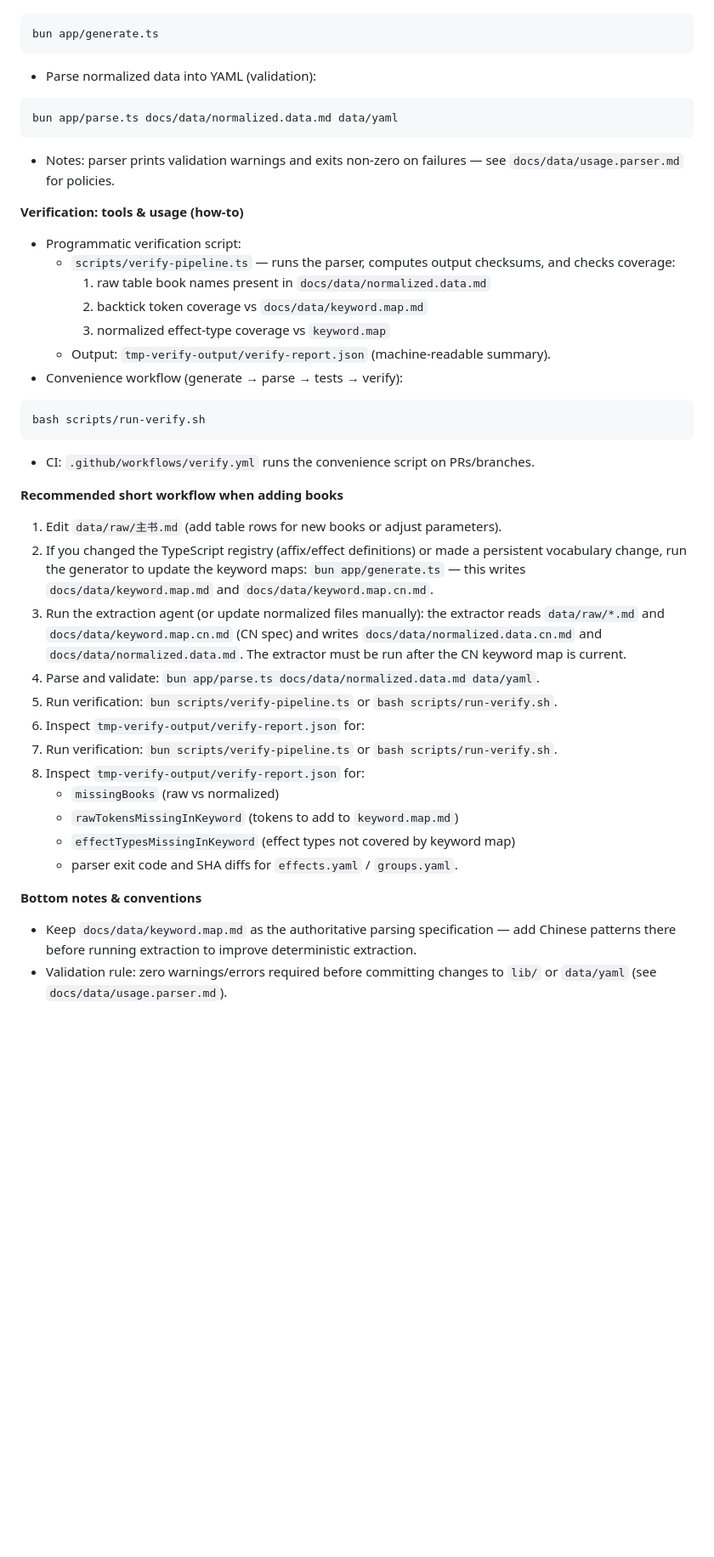
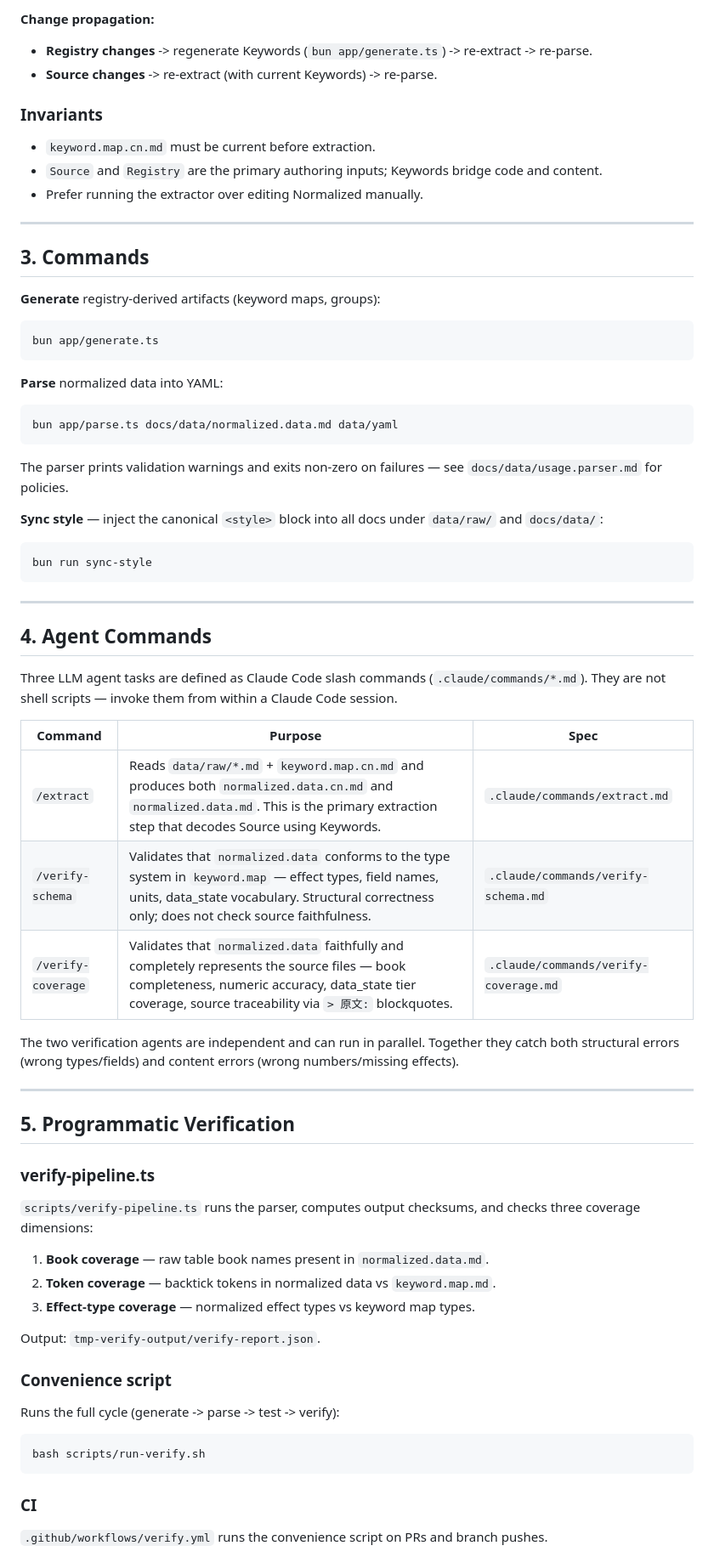
Before and after one commit to zhifengzhang-sz/divine-book, a Markdown page: docs/data/note.data.md, the part around one of its changes. Shown at 85% size. Rendered like a GitHub page; blank space fills up the shorter version.

````diff
--- a/docs/data/note.data.md
+++ b/docs/data/note.data.md
@@ -129,40 +185,76 @@ Practical rules:
 ```
+
+**Change propagation:**
+- **Registry changes** -> regenerate Keywords (`bun app/generate.ts`) -> re-extract -> re-parse.
+- **Source changes** -> re-extract (with current Keywords) -> re-parse.
+
+### Invariants
+
+- `keyword.map.cn.md` must be current before extraction.
+- `Source` and `Registry` are the primary authoring inputs; Keywords bridge code and content.
+- Prefer running the extractor over editing Normalized manually.
+
+---
+
+## 3. Commands
+
+**Generate** registry-derived artifacts (keyword maps, groups):
+
+```sh
 bun app/generate.ts
 ```
-- Parse normalized data into YAML (validation):
-```
+
+**Parse** normalized data into YAML:
+
+```sh
 bun app/parse.ts docs/data/normalized.data.md data/yaml
 ```
-- Notes: parser prints validation warnings and exits non-zero on failures — see `docs/data/usage.parser.md` for policies.
 
-**Verification: tools & usage (how-to)**
-- Programmatic verification script:
-	- `scripts/verify-pipeline.ts` — runs the parser, computes output checksums, and checks coverage:
-		1) raw table book names present in `docs/data/normalized.data.md`
-		2) backtick token coverage vs `docs/data/keyword.map.md`
-		3) normalized effect-type coverage vs `keyword.map`
-	- Output: `tmp-verify-output/verify-report.json` (machine-readable summary).
-- Convenience workflow (generate → parse → tests → verify):
+The parser prints validation warnings and exits non-zero on failures — see `docs/data/usage.parser.md` for policies.
+
+**Sync style** — inject the canonical `<style>` block into all docs under `data/raw/` and `docs/data/`:
+
+```sh
+bun run sync-style
 ```
+
+---
+
+## 4. Agent Commands
+
+Three LLM agent tasks are defined as Claude Code slash commands (`.claude/commands/*.md`). They are not shell scripts — invoke them from within a Claude Code session.
+
+| Command | Purpose | Spec |
+|---|---|---|
+| `/extract` | Reads `data/raw/*.md` + `keyword.map.cn.md` and produces both `normalized.data.cn.md` and `normalized.data.md`. This is the primary extraction step that decodes Source using Keywords. | `.claude/commands/extract.md` |
+| `/verify-schema` | Validates that `normalized.data` conforms to the type system in `keyword.map` — effect types, field names, units, data_state vocabulary. Structural correctness only; does not check source faithfulness. | `.claude/commands/verify-schema.md` |
+| `/verify-coverage` | Validates that `normalized.data` faithfully and completely represents the source files — book completeness, numeric accuracy, data_state tier coverage, source traceability via `> 原文:` blockquotes. | `.claude/commands/verify-coverage.md` |
+
+The two verification agents are independent and can run in parallel. Together they catch both structural errors (wrong types/fields) and content errors (wrong numbers/missing effects).
+
+---
+
+## 5. Programmatic Verification
+
+### verify-pipeline.ts
+
+`scripts/verify-pipeline.ts` runs the parser, computes output checksums, and checks three coverage dimensions:
+
+1. **Book coverage** — raw table book names present in `normalized.data.md`.
+2. **Token coverage** — backtick tokens in normalized data vs `keyword.map.md`.
+3. **Effect-type coverage** — normalized effect types vs keyword map types.
+
+Output: `tmp-verify-output/verify-report.json`.
+
+### Convenience script
+
+Runs the full cycle (generate -> parse -> test -> verify):
+
+```sh
 bash scripts/run-verify.sh
 ```
-- CI: `.github/workflows/verify.yml` runs the convenience script on PRs/branches.
 
-**Recommended short workflow when adding books**
-1. Edit `data/raw/主书.md` (add table rows for new books or adjust parameters).
-2. If you changed the TypeScript registry (affix/effect definitions) or made a persistent vocabulary change, run the generator to update the keyword maps: `bun app/generate.ts` — this writes `docs/data/keyword.map.md` and `docs/data/keyword.map.cn.md`.
-3. Run the extraction agent (or update normalized files manually): the extractor reads `data/raw/*.md` and `docs/data/keyword.map.cn.md` (CN spec) and writes `docs/data/normalized.data.cn.md` and `docs/data/normalized.data.md`. The extractor must be run after the CN keyword map is current.
-4. Parse and validate: `bun app/parse.ts docs/data/normalized.data.md data/yaml`.
-5. Run verification: `bun scripts/verify-pipeline.ts` or `bash scripts/run-verify.sh`.
-6. Inspect `tmp-verify-output/verify-report.json` for:
-5. Run verification: `bun scripts/verify-pipeline.ts` or `bash scripts/run-verify.sh`.
-6. Inspect `tmp-verify-output/verify-report.json` for:
-	 - `missingBooks` (raw vs normalized)
-	 - `rawTokensMissingInKeyword` (tokens to add to `keyword.map.md`)
-	 - `effectTypesMissingInKeyword` (effect types not covered by keyword map)
-	 - parser exit code and SHA diffs for `effects.yaml` / `groups.yaml`.
+### CI
 
-**Bottom notes & conventions**
-- Keep `docs/data/keyword.map.md` as the authoritative parsing specification — add Chinese patterns there before running extraction to improve deterministic extraction.
-- Validation rule: zero warnings/errors required before committing changes to `lib/` or `data/yaml` (see `docs/data/usage.parser.md`).
+`.github/workflows/verify.yml` runs the convenience script on PRs and branch pushes.
 
````
Also changed, not shown: other parts of docs/data/note.data.md (+112 -26 lines), .claude/commands/extract.md (+3 -3 lines), .claude/commands/verify-coverage.md (+16 -16 lines).
